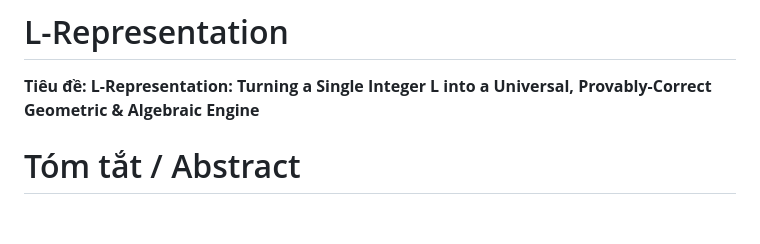
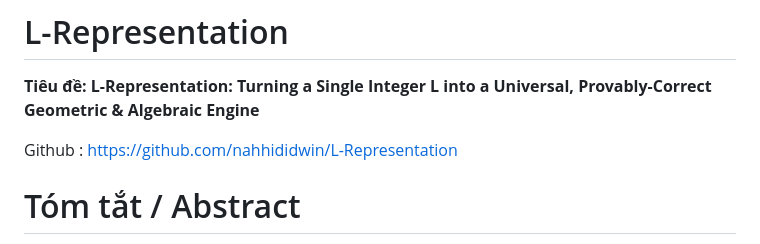
Before and after one commit to nahhididwin/L-Representation, a Markdown page: main/release-1.0a.md, the part around the change. Drawn GitHub-style; blank space fills up the shorter version.

```diff
--- a/main/release-1.0a.md
+++ b/main/release-1.0a.md
@@ -1,6 +1,8 @@
 # L-Representation
 
 **Tiêu đề: L-Representation: Turning a Single Integer L into a Universal, Provably-Correct Geometric & Algebraic Engine**
+
+Github : https://github.com/nahhididwin/L-Representation
 
 # Tóm tắt / Abstract
 
```
